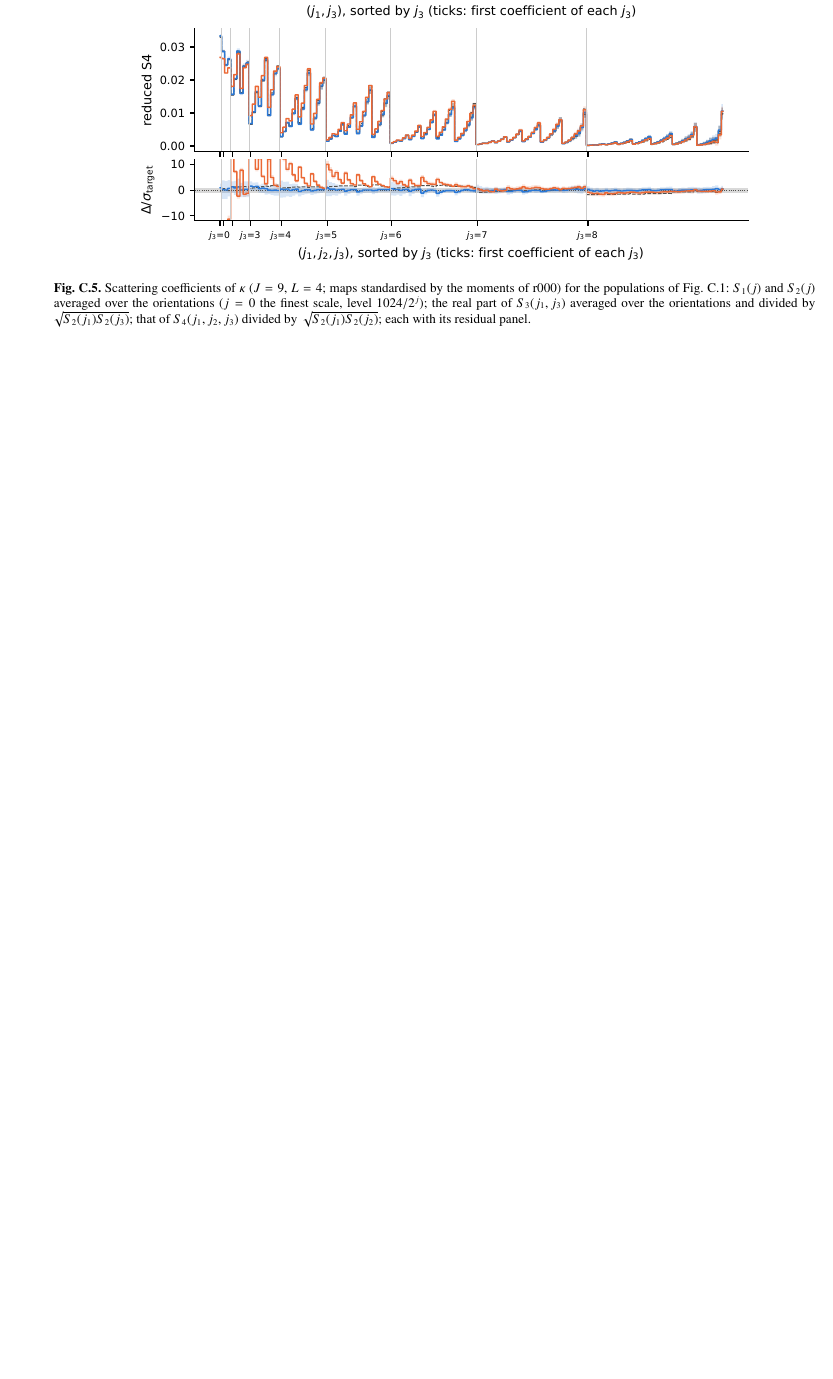
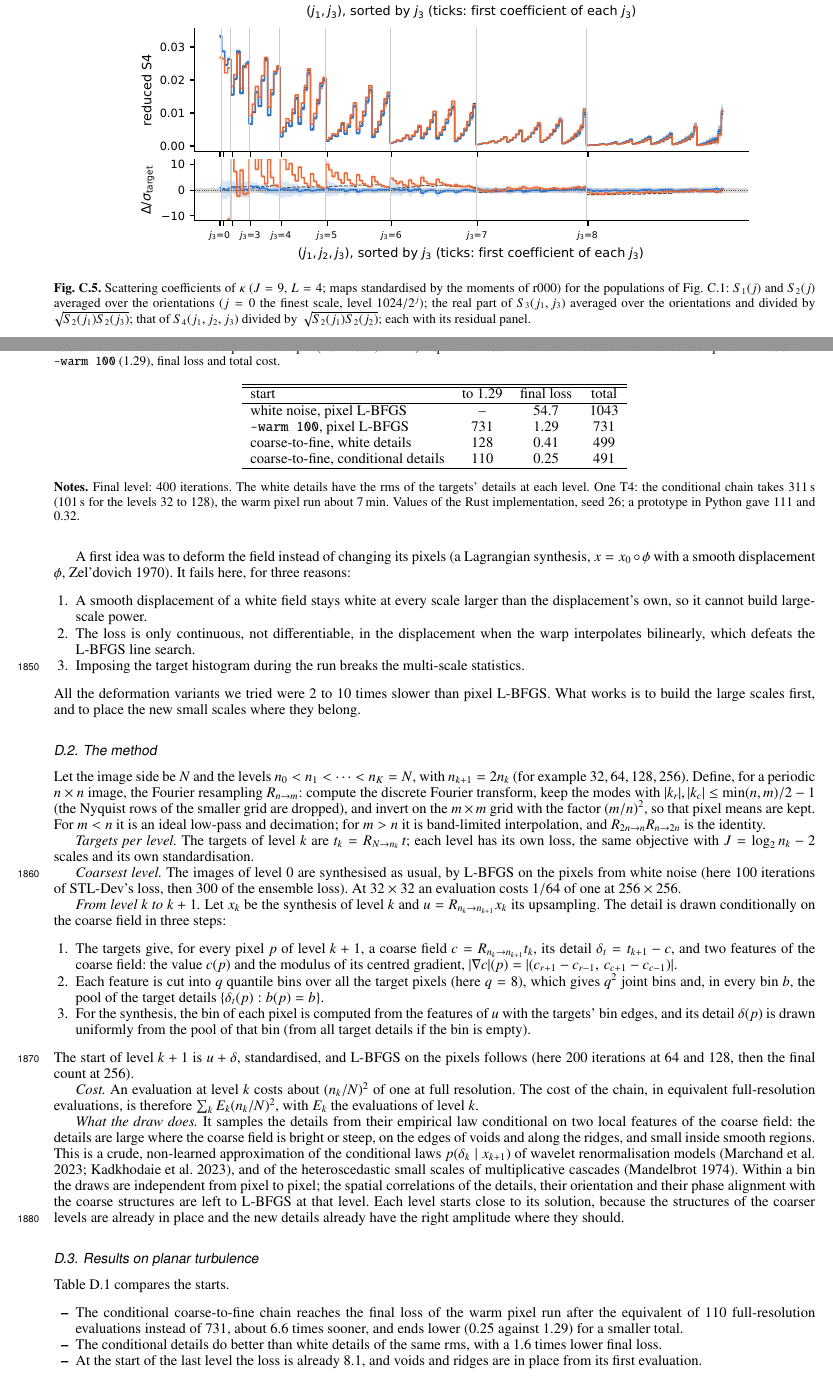
Before and after one commit to jmdelouis/STL-Dev-MPI, a LaTeX paper (text/paper.tex, which reads text/appendix_c2f.tex): part of page 31 of 31 before the commit and two parts of pages 31 and 32 of 33 after it, the two joined at a grey line, cut so that both start at the same text, the shorter picture padded with empty space. Compiled offline with pdfLaTeX.

Commit message:
Paper appendix: coarse-to-fine starts with conditional details; 1000-iteration comparison
text/appendix_c2f.tex (input from paper.tex): motivation, method,
results on planar turbulence, diversity, usage. At 1000 iterations the
conditional chain ends at 0.114 against 0.737 for pixel L-BFGS with
--warm 100, 6-8x lower at every equal cost.

Co-Authored-By: Claude Opus 5.5 <noreply@anthropic.com>

```diff
--- /dev/null
+++ b/text/appendix_c2f.tex
@@ -0,0 +11,53 @@
+A first idea was to deform the field instead of changing its pixels (a Lagrangian synthesis, $x = x_0\circ\phi$ with a smooth displacement $\phi$, \citealt{zeldovich1970}). It fails here, for three reasons:
+\begin{enumerate}
+\item A smooth displacement of a white field stays white at every scale larger than the displacement's own, so it cannot build large-scale power.
+\item The loss is only continuous, not differentiable, in the displacement when the warp interpolates bilinearly, which defeats the L-BFGS line search.
+\item Imposing the target histogram during the run breaks the multi-scale statistics.
+\end{enumerate}
+All the deformation variants we tried were 2 to 10 times slower than pixel L-BFGS. What works is to build the large scales first, and to place the new small scales where they belong.
+
+\subsection{The method}
+
+Let the image side be $N$ and the levels $n_0 < n_1 < \dots < n_K = N$, with $n_{k+1} = 2n_k$ (for example $32, 64, 128, 256$). Define, for a periodic $n\times n$ image, the Fourier resampling $R_{n\to m}$: compute the discrete Fourier transform, keep the modes with $|k_r|, |k_c| \le \min(n,m)/2 - 1$ (the Nyquist rows of the smaller grid are dropped), and invert on the $m\times m$ grid with the factor $(m/n)^2$, so that pixel means are kept. For $m<n$ it is an ideal low-pass and decimation; for $m>n$ it is band-limited interpolation, and $R_{2n\to n}R_{n\to 2n}$ is the identity.
+
+\emph{Targets per level.} The targets of level $k$ are $t_k = R_{N\to n_k}\,t$; each level has its own loss, the same objective with $J=\log_2 n_k - 2$ scales and its own standardisation.
+
+\emph{Coarsest level.} The images of level 0 are synthesised as usual, by L-BFGS on the pixels from white noise (here 100 iterations of STL-Dev's loss, then 300 of the ensemble loss). At $32\times32$ an evaluation costs $1/64$ of one at $256\times256$.
+
+\emph{From level $k$ to $k+1$.} Let $x_k$ be the synthesis of level $k$ and $u = R_{n_k\to n_{k+1}}x_k$ its upsampling. The detail is drawn conditionally on the coarse field in three steps:
+\begin{enumerate}
+\item The targets give, for every pixel $p$ of level $k+1$, a coarse field $c = R_{n_k\to n_{k+1}}t_k$, its detail $\delta_t = t_{k+1} - c$, and two features of the coarse field: the value $c(p)$ and the modulus of its centred gradient, $|\nabla c|(p) = |(c_{r+1}-c_{r-1},\,c_{c+1}-c_{c-1})|$.
+\item Each feature is cut into $q$ quantile bins over all the target pixels (here $q=8$), which gives $q^2$ joint bins and, in every bin $b$, the pool of the target details $\{\delta_t(p) : b(p) = b\}$.
+\item For the synthesis, the bin of each pixel is computed from the features of $u$ with the targets' bin edges, and its detail $\delta(p)$ is drawn uniformly from the pool of that bin (from all target details if the bin is empty).
+\end{enumerate}
+The start of level $k+1$ is $u + \delta$, standardised, and L-BFGS on the pixels follows (here 200 iterations at 64 and 128, then the final count at 256).
+
+\emph{Cost.} An evaluation at level $k$ costs about $(n_k/N)^2$ of one at full resolution. The cost of the chain, in equivalent full-resolution evaluations, is therefore $\sum_k E_k (n_k/N)^2$, with $E_k$ the evaluations of level $k$.
+
+\emph{What the draw does.} It samples the details from their empirical law conditional on two local features of the coarse field: the details are large where the coarse field is bright or steep, on the edges of voids and along the ridges, and small inside smooth regions. This is a crude, non-learned approximation of the conditional laws $p(\delta_k\mid x_{k+1})$ of wavelet renormalisation models \citep{marchand2022,kadkhodaie2023}, and of the heteroscedastic small scales of multiplicative cascades \citep{mandelbrot1974}. Within a bin the draws are independent from pixel to pixel; the spatial correlations of the details, their orientation and their phase alignment with the coarse structures are left to L-BFGS at that level. Each level starts close to its solution, because the structures of the coarser levels are already in place and the new details already have the right amplitude where they should.
+
+\subsection{Results on planar turbulence}
+
+\begin{table}
+\caption{Ensemble loss of the planar example ($10\times256^2$, $L=4$): equivalent $256^2$ evaluations to reach the final loss of pixel L-BFGS with \texttt{--warm 100} (1.29), final loss and total cost.}
+\label{tab:c2f}
+\centering
+\begin{tabular}{lccc}
+\hline\hline
+start & to 1.29 & final loss & total \\
+\hline
+white noise, pixel L-BFGS & -- & 54.7 & 1043 \\
+\texttt{--warm 100}, pixel L-BFGS & 731 & 1.29 & 731 \\
+coarse-to-fine, white details & 128 & 0.41 & 499 \\
+coarse-to-fine, conditional details & 110 & 0.25 & 491 \\
+\hline
+\end{tabular}
+\tablefoot{Final level: 400 iterations. The white details have the rms of the targets' details at each level. One T4: the conditional chain takes 311\,s (101\,s for the levels 32 to 128), the warm pixel run about 7\,min. Values of the Rust implementation, seed 26; a prototype in Python gave 111 and 0.32.}
+\end{table}
+
+Table~\ref{tab:c2f} compares the starts.
+\begin{itemize}
+\item The conditional coarse-to-fine chain reaches the final loss of the warm pixel run after the equivalent of 110 full-resolution evaluations instead of 731, about 6.6 times sooner, and ends lower (0.25 against 1.29) for a smaller total.
+\item The conditional details do better than white details of the same rms, with a 1.6 times lower final loss.
+\item At the start of the last level the loss is already 8.1, and voids and ridges are in place from its first evaluation.
+\end{itemize}
```
Also changed, not shown: docs/lagrangian_synthesis.md (+8 -0 lines), text/paper.tex (+2 -0 lines), text/refs.bib (+29 -0 lines), text/figures/c2f_turb.png (added), text/appendix_c2f.tex (30 more changed lines), 3 other files.
